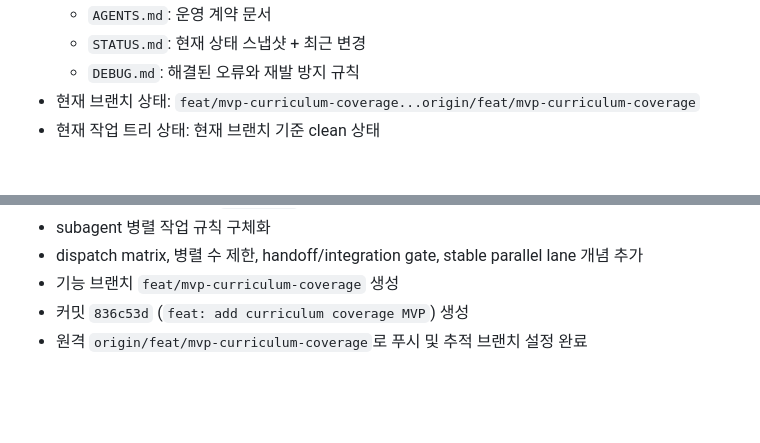
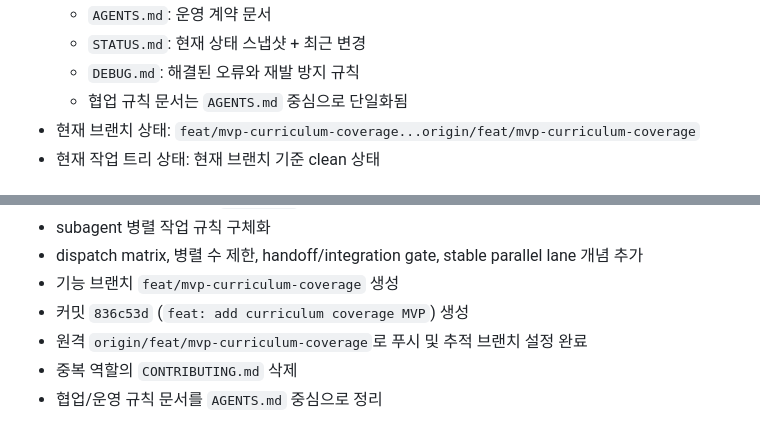
Before and after one commit to On-Data-PJT/Final_edu, a Markdown page: STATUS.md, 2 parts joined by grey strips. Rendered like a GitHub page; blank space fills up the shorter version.

Commit message:
docs: remove redundant contributing guide

```diff
--- a/STATUS.md
+++ b/STATUS.md
@@ -16,6 +16,7 @@ Last Updated: 2026-04-07
   - `AGENTS.md`: 운영 계약 문서
   - `STATUS.md`: 현재 상태 스냅샷 + 최근 변경
   - `DEBUG.md`: 해결된 오류와 재발 방지 규칙
+  - 협업 규칙 문서는 `AGENTS.md` 중심으로 단일화됨
 - 현재 브랜치 상태: `feat/mvp-curriculum-coverage...origin/feat/mvp-curriculum-coverage`
 - 현재 작업 트리 상태: 현재 브랜치 기준 clean 상태
 
@@ -128,3 +129,5 @@ Last Updated: 2026-04-07
 - 기능 브랜치 `feat/mvp-curriculum-coverage` 생성
 - 커밋 `836c53d` (`feat: add curriculum coverage MVP`) 생성
 - 원격 `origin/feat/mvp-curriculum-coverage`로 푸시 및 추적 브랜치 설정 완료
+- 중복 역할의 `CONTRIBUTING.md` 삭제
+- 협업/운영 규칙 문서를 `AGENTS.md` 중심으로 정리
```
Also changed, not shown: CONTRIBUTING.md (deleted, +0 -43 lines).
